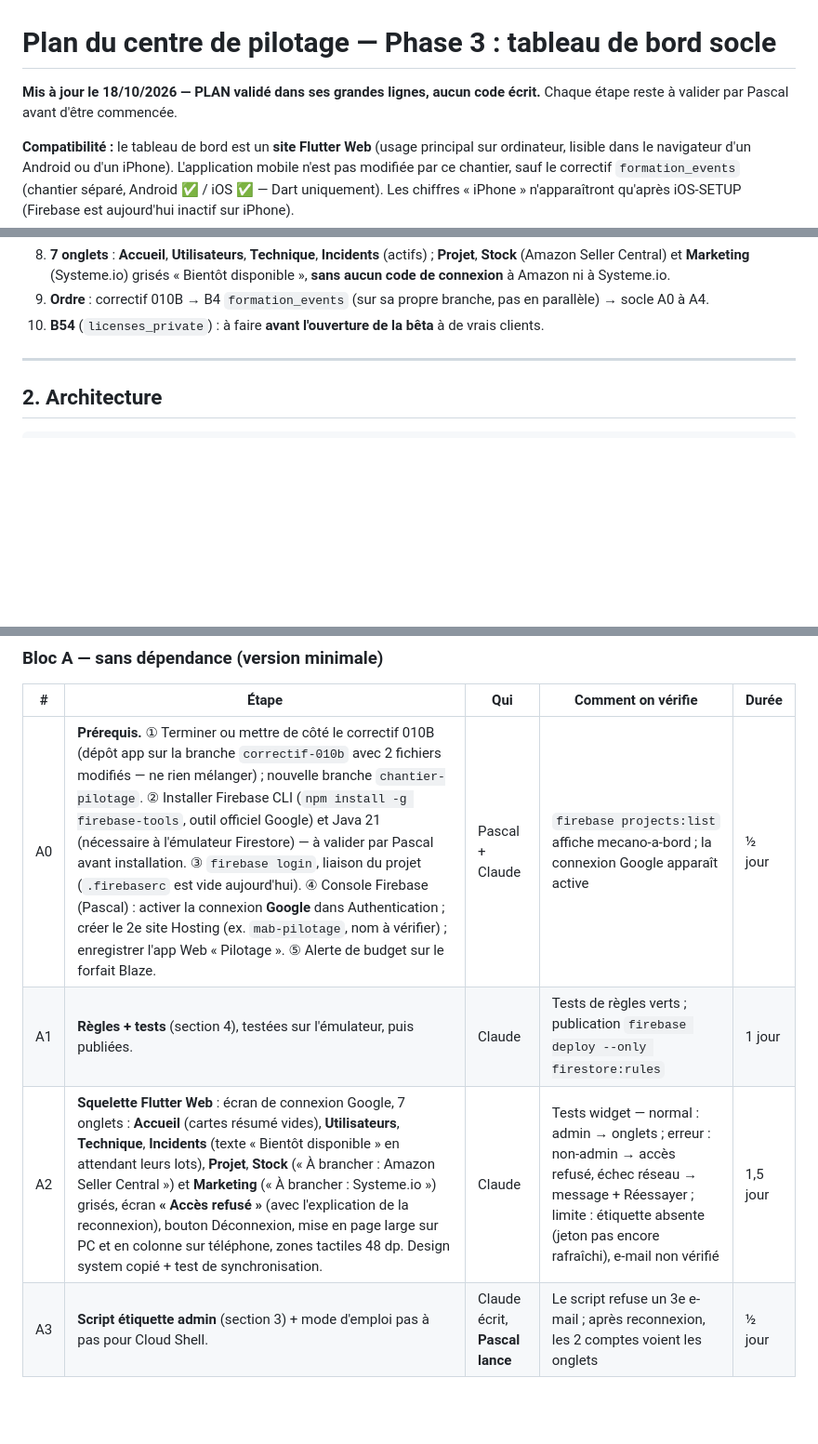
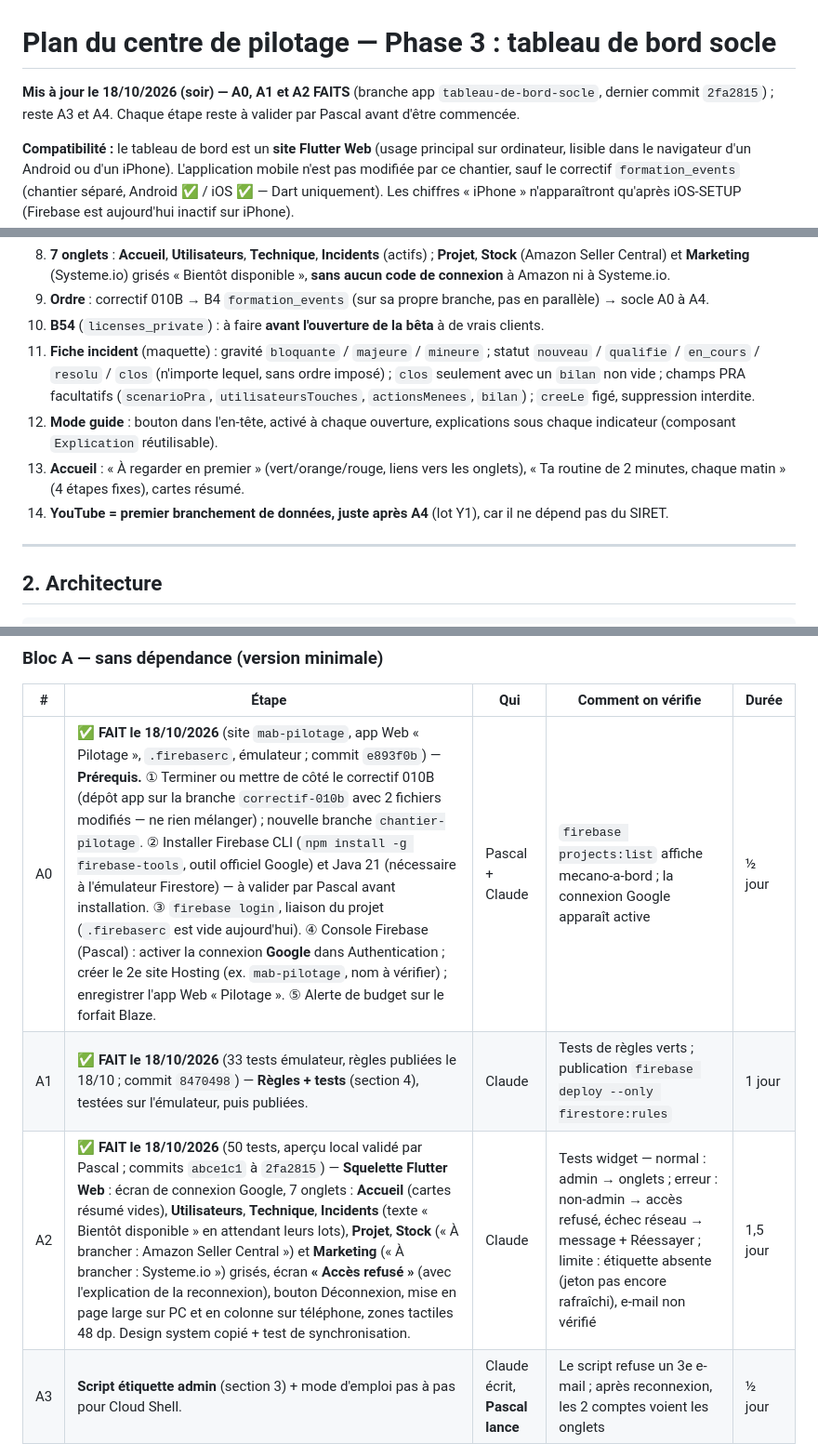
Before and after one commit to chathuant-pascal/mecano-a-bord, a Markdown page: docs-projet/PLAN_CENTRE_PILOTAGE.md, 3 parts joined by grey strips. Shown at 93% size. Rendered like a GitHub page; blank space fills up the shorter version.

Commit message:
Docs : plan de pilotage, A0-A2 faits, decisions 11-14 (incidents, mode guide, accueil, YouTube), lots Y1, X1, X2
Co-Authored-By: Claude Opus 5.5 <noreply@anthropic.com>

```diff
--- a/docs-projet/PLAN_CENTRE_PILOTAGE.md
+++ b/docs-projet/PLAN_CENTRE_PILOTAGE.md
@@ -1,6 +1,6 @@
 # Plan du centre de pilotage — Phase 3 : tableau de bord socle
 
-**Mis à jour le 18/10/2026 — PLAN validé dans ses grandes lignes, aucun code écrit.**
+**Mis à jour le 18/10/2026 (soir) — A0, A1 et A2 FAITS** (branche app `tableau-de-bord-socle`, dernier commit `2fa2815`) ; reste A3 et A4.
 Chaque étape reste à valider par Pascal avant d'être commencée.
 
 **Compatibilité :** le tableau de bord est un **site Flutter Web** (usage principal sur
@@ -44,6 +44,16 @@ Décisions complémentaires du 18/10/2026 :
    parallèle) → socle A0 à A4.
 10. **B54** (`licenses_private`) : à faire **avant l'ouverture de la bêta** à de vrais
     clients.
+11. **Fiche incident** (maquette) : gravité `bloquante` / `majeure` / `mineure` ; statut `nouveau` /
+    `qualifie` / `en_cours` / `resolu` / `clos` (n'importe lequel, sans ordre imposé) ; `clos`
+    seulement avec un `bilan` non vide ; champs PRA facultatifs (`scenarioPra`,
+    `utilisateursTouches`, `actionsMenees`, `bilan`) ; `creeLe` figé, suppression interdite.
+12. **Mode guide** : bouton dans l'en-tête, activé à chaque ouverture, explications sous chaque
+    indicateur (composant `Explication` réutilisable).
+13. **Accueil** : « À regarder en premier » (vert/orange/rouge, liens vers les onglets), « Ta
+    routine de 2 minutes, chaque matin » (4 étapes fixes), cartes résumé.
+14. **YouTube = premier branchement de données, juste après A4** (lot Y1), car il ne dépend pas
+    du SIRET.
 
 ---
 
@@ -163,9 +173,9 @@ commit par étape après ton accord**.
 
 | # | Étape | Qui | Comment on vérifie | Durée |
 |---|---|---|---|---|
-| A0 | **Prérequis.** ① Terminer ou mettre de côté le correctif 010B (dépôt app sur la branche `correctif-010b` avec 2 fichiers modifiés — ne rien mélanger) ; nouvelle branche `chantier-pilotage`. ② Installer Firebase CLI (`npm install -g firebase-tools`, outil officiel Google) et Java 21 (nécessaire à l'émulateur Firestore) — à valider par Pascal avant installation. ③ `firebase login`, liaison du projet (`.firebaserc` est vide aujourd'hui). ④ Console Firebase (Pascal) : activer la connexion **Google** dans Authentication ; créer le 2e site Hosting (ex. `mab-pilotage`, nom à vérifier) ; enregistrer l'app Web « Pilotage ». ⑤ Alerte de budget sur le forfait Blaze. | Pascal + Claude | `firebase projects:list` affiche mecano-a-bord ; la connexion Google apparaît active | ½ jour |
-| A1 | **Règles + tests** (section 4), testées sur l'émulateur, puis publiées. | Claude | Tests de règles verts ; publication `firebase deploy --only firestore:rules` | 1 jour |
-| A2 | **Squelette Flutter Web** : écran de connexion Google, 7 onglets : **Accueil** (cartes résumé vides), **Utilisateurs**, **Technique**, **Incidents** (texte « Bientôt disponible » en attendant leurs lots), **Projet**, **Stock** (« À brancher : Amazon Seller Central ») et **Marketing** (« À brancher : Systeme.io ») grisés, écran **« Accès refusé »** (avec l'explication de la reconnexion), bouton Déconnexion, mise en page large sur PC et en colonne sur téléphone, zones tactiles 48 dp. Design system copié + test de synchronisation. | Claude | Tests widget — normal : admin → onglets ; erreur : non-admin → accès refusé, échec réseau → message + Réessayer ; limite : étiquette absente (jeton pas encore rafraîchi), e-mail non vérifié | 1,5 jour |
+| A0 | ✅ **FAIT le 18/10/2026** (site `mab-pilotage`, app Web « Pilotage », `.firebaserc`, émulateur ; commit `e893f0b`) — **Prérequis.** ① Terminer ou mettre de côté le correctif 010B (dépôt app sur la branche `correctif-010b` avec 2 fichiers modifiés — ne rien mélanger) ; nouvelle branche `chantier-pilotage`. ② Installer Firebase CLI (`npm install -g firebase-tools`, outil officiel Google) et Java 21 (nécessaire à l'émulateur Firestore) — à valider par Pascal avant installation. ③ `firebase login`, liaison du projet (`.firebaserc` est vide aujourd'hui). ④ Console Firebase (Pascal) : activer la connexion **Google** dans Authentication ; créer le 2e site Hosting (ex. `mab-pilotage`, nom à vérifier) ; enregistrer l'app Web « Pilotage ». ⑤ Alerte de budget sur le forfait Blaze. | Pascal + Claude | `firebase projects:list` affiche mecano-a-bord ; la connexion Google apparaît active | ½ jour |
+| A1 | ✅ **FAIT le 18/10/2026** (33 tests émulateur, règles publiées le 18/10 ; commit `8470498`) — **Règles + tests** (section 4), testées sur l'émulateur, puis publiées. | Claude | Tests de règles verts ; publication `firebase deploy --only firestore:rules` | 1 jour |
+| A2 | ✅ **FAIT le 18/10/2026** (50 tests, aperçu local validé par Pascal ; commits `abce1c1` à `2fa2815`) — **Squelette Flutter Web** : écran de connexion Google, 7 onglets : **Accueil** (cartes résumé vides), **Utilisateurs**, **Technique**, **Incidents** (texte « Bientôt disponible » en attendant leurs lots), **Projet**, **Stock** (« À brancher : Amazon Seller Central ») et **Marketing** (« À brancher : Systeme.io ») grisés, écran **« Accès refusé »** (avec l'explication de la reconnexion), bouton Déconnexion, mise en page large sur PC et en colonne sur téléphone, zones tactiles 48 dp. Design system copié + test de synchronisation. | Claude | Tests widget — normal : admin → onglets ; erreur : non-admin → accès refusé, échec réseau → message + Réessayer ; limite : étiquette absente (jeton pas encore rafraîchi), e-mail non vérifié | 1,5 jour |
 | A3 | **Script étiquette admin** (section 3) + mode d'emploi pas à pas pour Cloud Shell. | Claude écrit, **Pascal lance** | Le script refuse un 3e e-mail ; après reconnexion, les 2 comptes voient les onglets | ½ jour |
 | A4 | **Mise en ligne** : d'abord sur un canal d'aperçu temporaire (`hosting:channel:deploy`, expire seul), puis sur le site pilotage. Toujours `--only hosting:pilotage`. | Claude + Pascal | Test sur PC, sur le SM-A137F, sur un iPhone si disponible ; un 3e compte Google voit « Accès refusé » | ½ jour |
 
```
Also changed, not shown: other parts of docs-projet/PLAN_CENTRE_PILOTAGE.md (+3 -0 lines).
